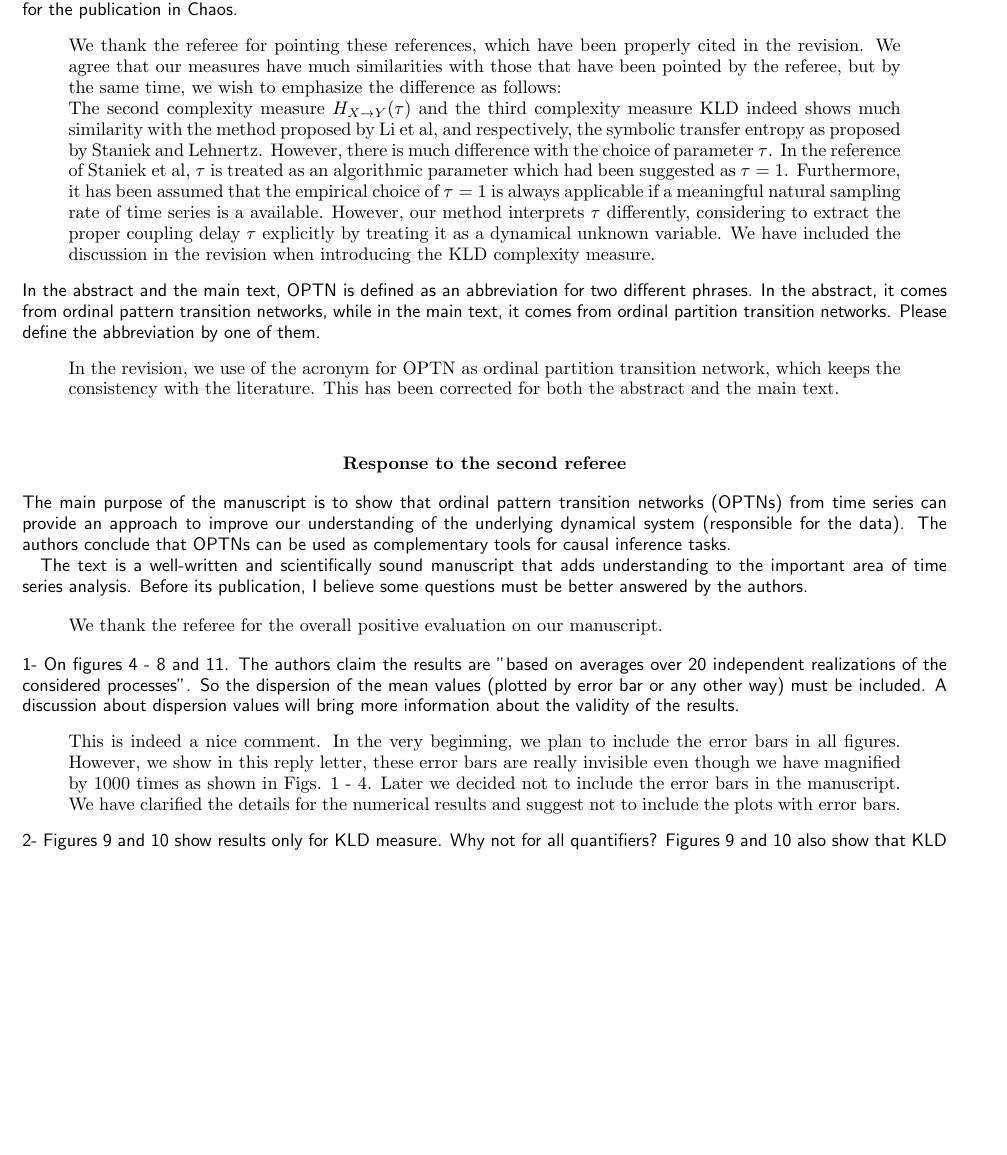
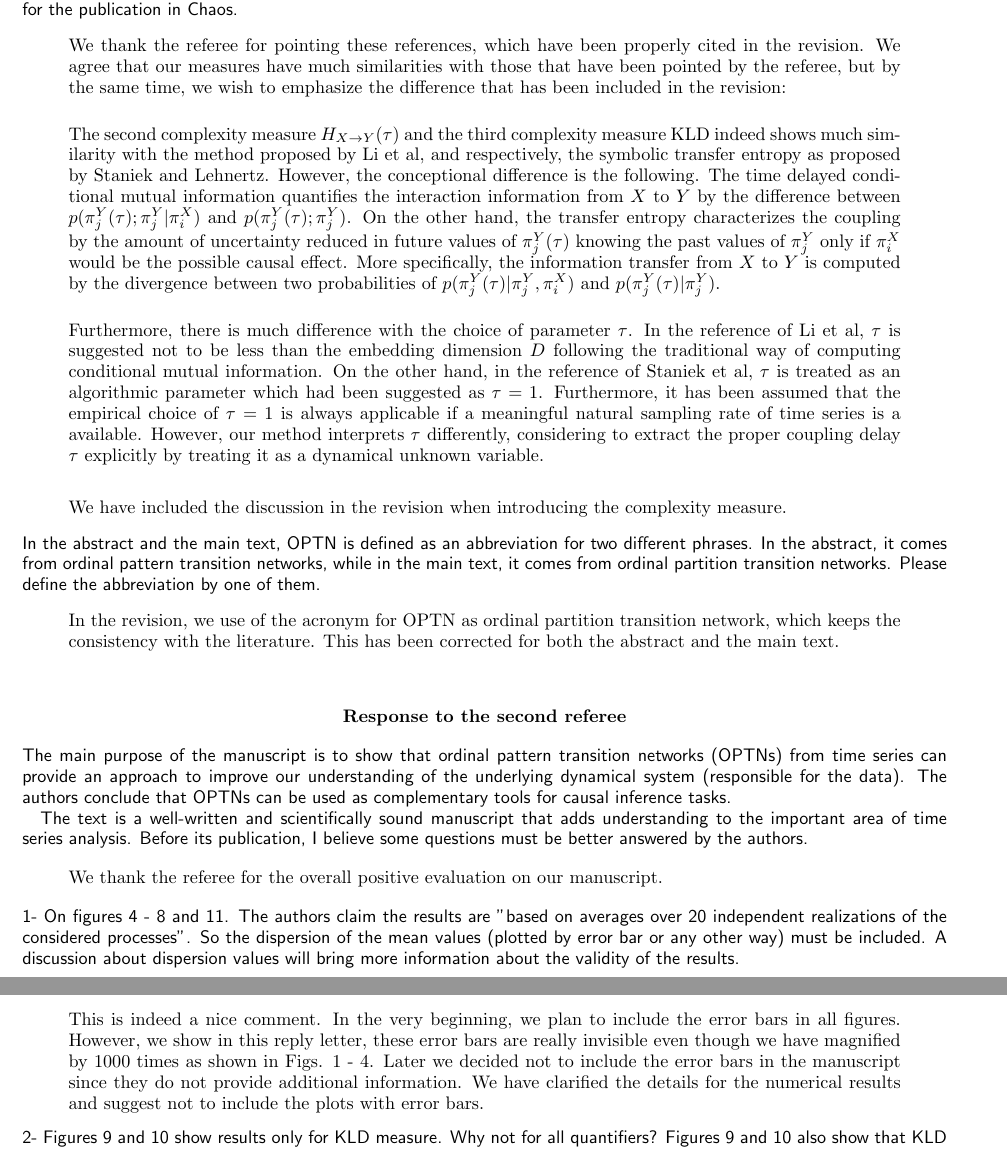
Before and after one commit to yongPIK/Tex_OP_Rev, a LaTeX paper (subReplyLett/summary_changes.tex): part of page 2 of 5 before the commit and two parts of pages 2 and 4 of 5 after it, the two joined at a grey line, cut so that both start at the same text, the shorter picture padded with empty space. Compiled offline with pdfLaTeX.

Commit message:
corrections of Monday.

```diff
--- a/subReplyLett/summary_changes.tex
+++ b/subReplyLett/summary_changes.tex
@@ -47,9 +47,16 @@ Y. J. Ruan, R.V. Donner, S. G. Guan, and Y. Zou
 
 \begin{center}
 \begin{minipage}[c]{0.9\textwidth}
-We thank the referee for pointing these references, which have been properly cited in the revision. We agree that our measures have much similarities with those that have been pointed by the referee, but by the same time, we wish to emphasize the difference as follows:
+We thank the referee for pointing these references, which have been properly cited in the revision. We agree that our measures have much similarities with those that have been pointed by the referee, but by the same time, we wish to emphasize the difference that has been included in the revision:
 
-The second complexity measure $H_{X \to Y}(\tau)$ and the third complexity measure KLD indeed shows much similarity with the method proposed by Li et al, and respectively, the symbolic transfer entropy as proposed by Staniek and Lehnertz. However, there is much difference with the choice of parameter $\tau$. In the reference of Staniek et al, $\tau$ is treated as an algorithmic parameter which had been suggested as $\tau = 1$. Furthermore, it has been assumed that the empirical choice of $\tau = 1$ is always applicable if a meaningful natural sampling rate of time series is a available. However, our method interprets $\tau$ differently, considering to extract the proper coupling delay $\tau$ explicitly by treating it as a dynamical unknown variable. We have included the discussion in the revision when introducing the KLD complexity measure.
+\vspace{0.5cm}
+The second complexity measure $H_{X \to Y}(\tau)$ and the third complexity measure KLD indeed shows much similarity with the method proposed by Li et al, and respectively, the symbolic transfer entropy as proposed by Staniek and Lehnertz. However, the conceptional difference is the following. The time delayed conditional mutual information quantifies the interaction information from $X$ to $Y$ by the difference between $p(\pi_j^{Y}(\tau); \pi_j^{Y} | \pi_i^{X})$  and $p(\pi_j^{Y}(\tau); \pi_j^{Y})$. On the other hand, the transfer entropy characterizes the coupling by the amount of uncertainty reduced in future values of $\pi_j^{Y}(\tau)$ knowing the past values of $\pi_j^{Y}$ only if $\pi_i^{X}$ would be the possible causal effect. More specifically, the information transfer from $X$ to $Y$ is computed by the divergence between two probabilities of $p(\pi_j^{Y}(\tau) | \pi_j^{Y}, \pi_i^{X})$  and $p(\pi_j^{Y}(\tau) | \pi_j^{Y})$.
+
+\vspace{0.5cm}
+Furthermore, there is much difference with the choice of parameter $\tau$. In the reference of Li et al, $\tau$ is suggested not to be less than the embedding dimension $D$ following the traditional way of computing conditional mutual information. On the other hand, in the reference of Staniek et al, $\tau$ is treated as an algorithmic parameter which had been suggested as $\tau = 1$. Furthermore, it has been assumed that the empirical choice of $\tau = 1$ is always applicable if a meaningful natural sampling rate of time series is a available. However, our method interprets $\tau$ differently, considering to extract the proper coupling delay $\tau$ explicitly by treating it as a dynamical unknown variable.
+
+\vspace{0.6cm}
+We have included the discussion in the revision when introducing the complexity measure.
 \end{minipage}
 \end{center}
 
@@ -87,7 +94,7 @@ We thank the referee for the overall positive evaluation on our manuscript.
 
 \begin{center}
 \begin{minipage}[c]{0.9\textwidth}
-This is indeed a nice comment. In the very beginning, we plan to include the error bars in all figures. However, we show in this reply letter, these error bars are really invisible even though we have magnified by 1000 times as shown in Figs. \ref{fig:stdHeqB} - \ref{fig:stdHeqE}. Later we decided not to include the error bars in the manuscript. We have clarified the details for the numerical results and suggest not to include the plots with error bars.
+This is indeed a nice comment. In the very beginning, we plan to include the error bars in all figures. However, we show in this reply letter, these error bars are really invisible even though we have magnified by 1000 times as shown in Figs. \ref{fig:stdHeqB} - \ref{fig:stdHeqE}. Later we decided not to include the error bars in the manuscript since they do not provide additional information. We have clarified the details for the numerical results and suggest not to include the plots with error bars.
 
 \end{minipage}
 \end{center}
```
Also changed, not shown: rev_ruan_GCop.tex (+4 -2 lines), rev_ruan_GCop.pdf, subReplyLett/summary_changes.pdf, subReplyLett/supplementaryInfo.pdf, subReplyLett/summary_changes.tex (3 more changed lines).
